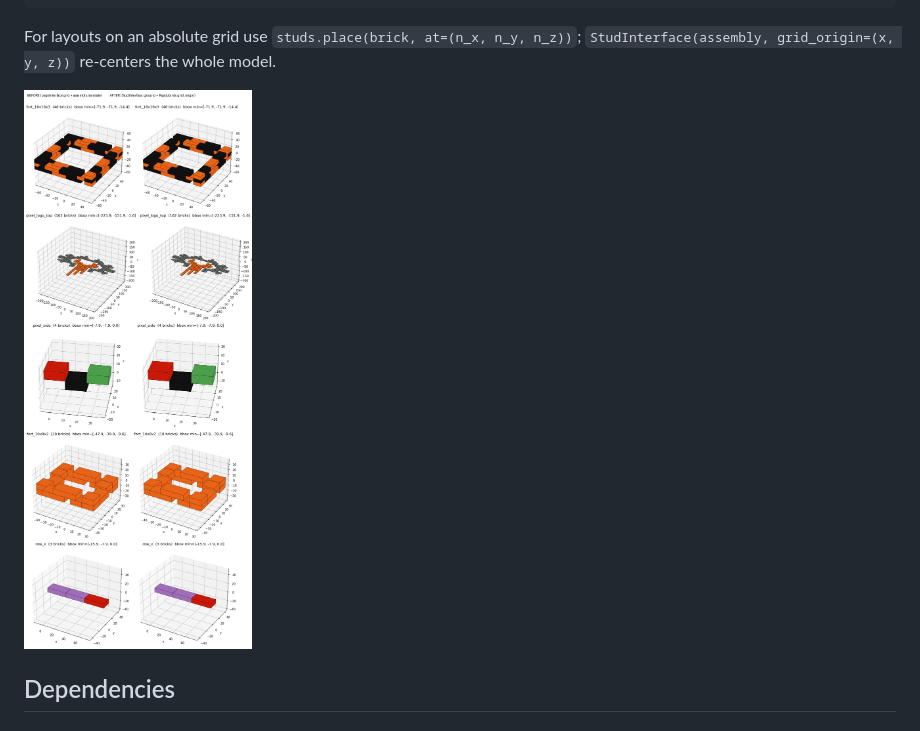
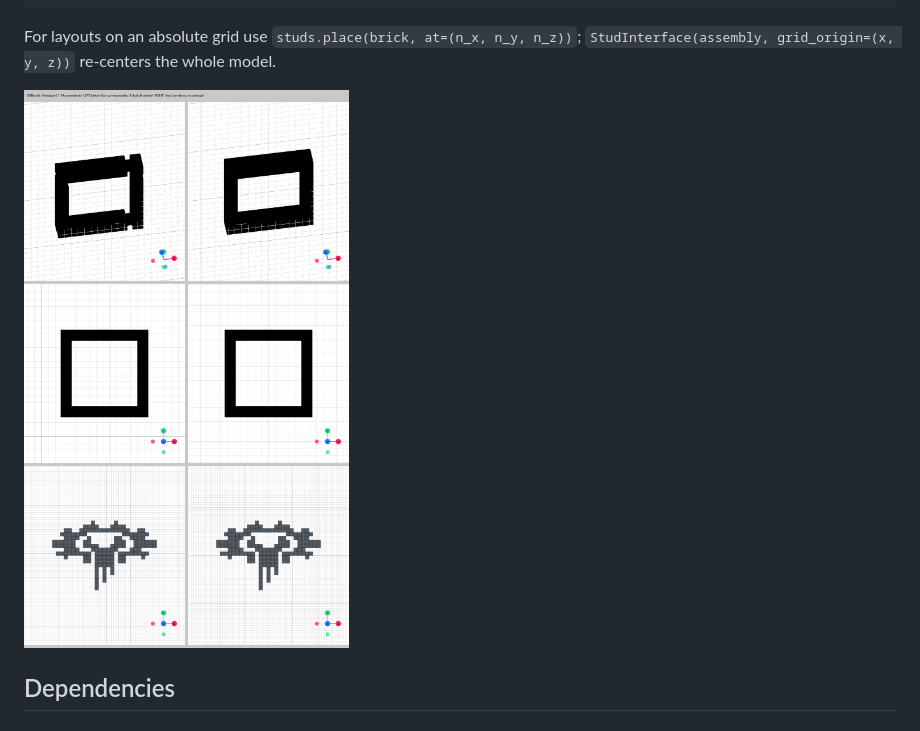
Before and after one commit to cadbuildr/cadbuildr-projects-lego, a Markdown page: README.md, the part around the change. GitHub-like rendering; pictures changed too: docs/renders/anchors_before_after.png (deleted), docs/renders/prototype_fort_logo_before_fixed.png (added).

```diff
--- a/README.md
+++ b/README.md
@@ -30,7 +30,7 @@ show(LegoFort(n_length_studs=16, n_width_studs=16, n_layers=3))
 For layouts on an absolute grid use `studs.place(brick, at=(n_x, n_y, n_z))`;
 `StudInterface(assembly, grid_origin=(x, y, z))` re-centers the whole model.
 
-![LegoFort and pixel art](docs/renders/anchors_before_after.png)
+![LegoFort and pixel art in CADbuildr Prototype](docs/renders/prototype_fort_logo_before_fixed.png)
 
 ## Dependencies
 
```
Also changed, not shown: CHANGELOG.md (+3 -2 lines), 5 other files.
